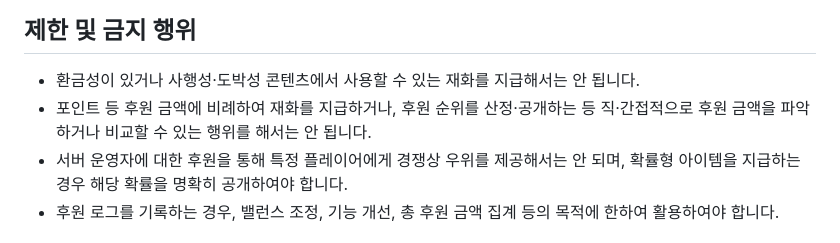
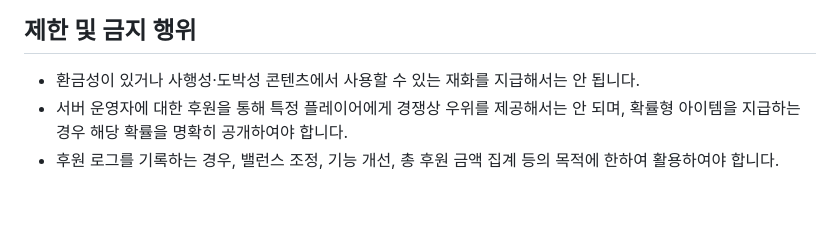
Before and after one commit to Colla-Bot/mc-donation, a Markdown page: README.md, the part around the change. Rendered like a GitHub page; blank space fills up the shorter version.

Commit message:
docs: update policy

```diff
--- a/README.md
+++ b/README.md
@@ -145,7 +145,6 @@ public class DonationListener implements Listener {
 ## 제한 및 금지 행위
 
 - 환금성이 있거나 사행성·도박성 콘텐츠에서 사용할 수 있는 재화를 지급해서는 안 됩니다.
-- 포인트 등 후원 금액에 비례하여 재화를 지급하거나, 후원 순위를 산정·공개하는 등 직·간접적으로 후원 금액을 파악하거나 비교할 수 있는 행위를 해서는 안 됩니다.
 - 서버 운영자에 대한 후원을 통해 특정 플레이어에게 경쟁상 우위를 제공해서는 안 되며, 확률형 아이템을 지급하는 경우 해당 확률을 명확히 공개하여야 합니다.
 - 후원 로그를 기록하는 경우, 밸런스 조정, 기능 개선, 총 후원 금액 집계 등의 목적에 한하여 활용하여야 합니다.
 
```
